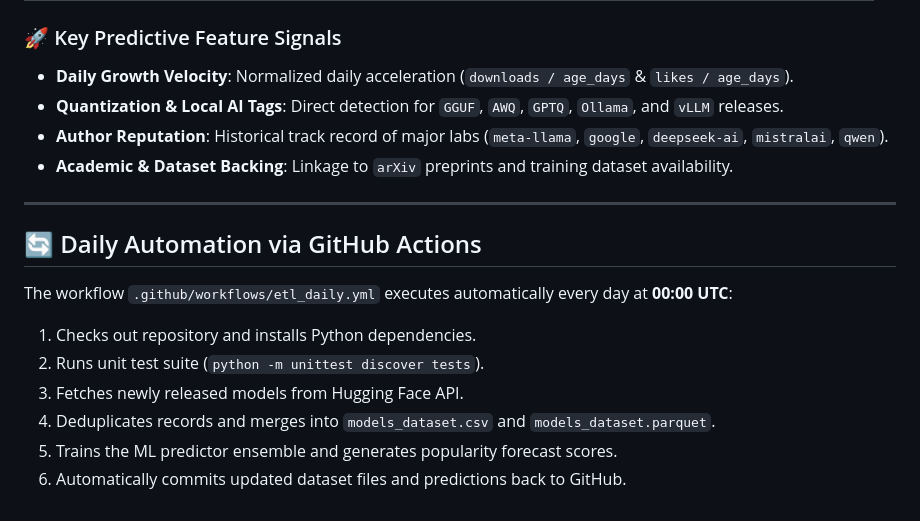
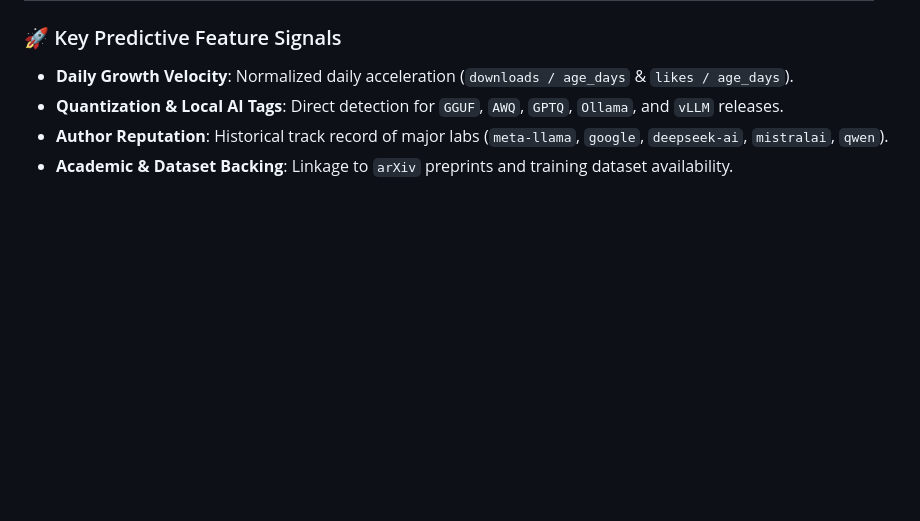
Before and after one commit to tharinm/AI-Model-Release-ETL, a Markdown page: README.md, the part around the change. Rendered like a GitHub page; blank space fills up the shorter version.

Commit message:
docs: remove daily automation section from README.md

```diff
--- a/README.md
+++ b/README.md
@@ -145,15 +145,3 @@ The popularity predictor uses a soft-voting ensemble combining **`RandomForestCl
 * **Quantization & Local AI Tags**: Direct detection for `GGUF`, `AWQ`, `GPTQ`, `Ollama`, and `vLLM` releases.
 * **Author Reputation**: Historical track record of major labs (`meta-llama`, `google`, `deepseek-ai`, `mistralai`, `qwen`).
 * **Academic & Dataset Backing**: Linkage to `arXiv` preprints and training dataset availability.
-
----
-
-## 🔄 Daily Automation via GitHub Actions
-
-The workflow `.github/workflows/etl_daily.yml` executes automatically every day at **00:00 UTC**:
-1. Checks out repository and installs Python dependencies.
-2. Runs unit test suite (`python -m unittest discover tests`).
-3. Fetches newly released models from Hugging Face API.
-4. Deduplicates records and merges into `models_dataset.csv` and `models_dataset.parquet`.
-5. Trains the ML predictor ensemble and generates popularity forecast scores.
-6. Automatically commits updated dataset files and predictions back to GitHub.
```
